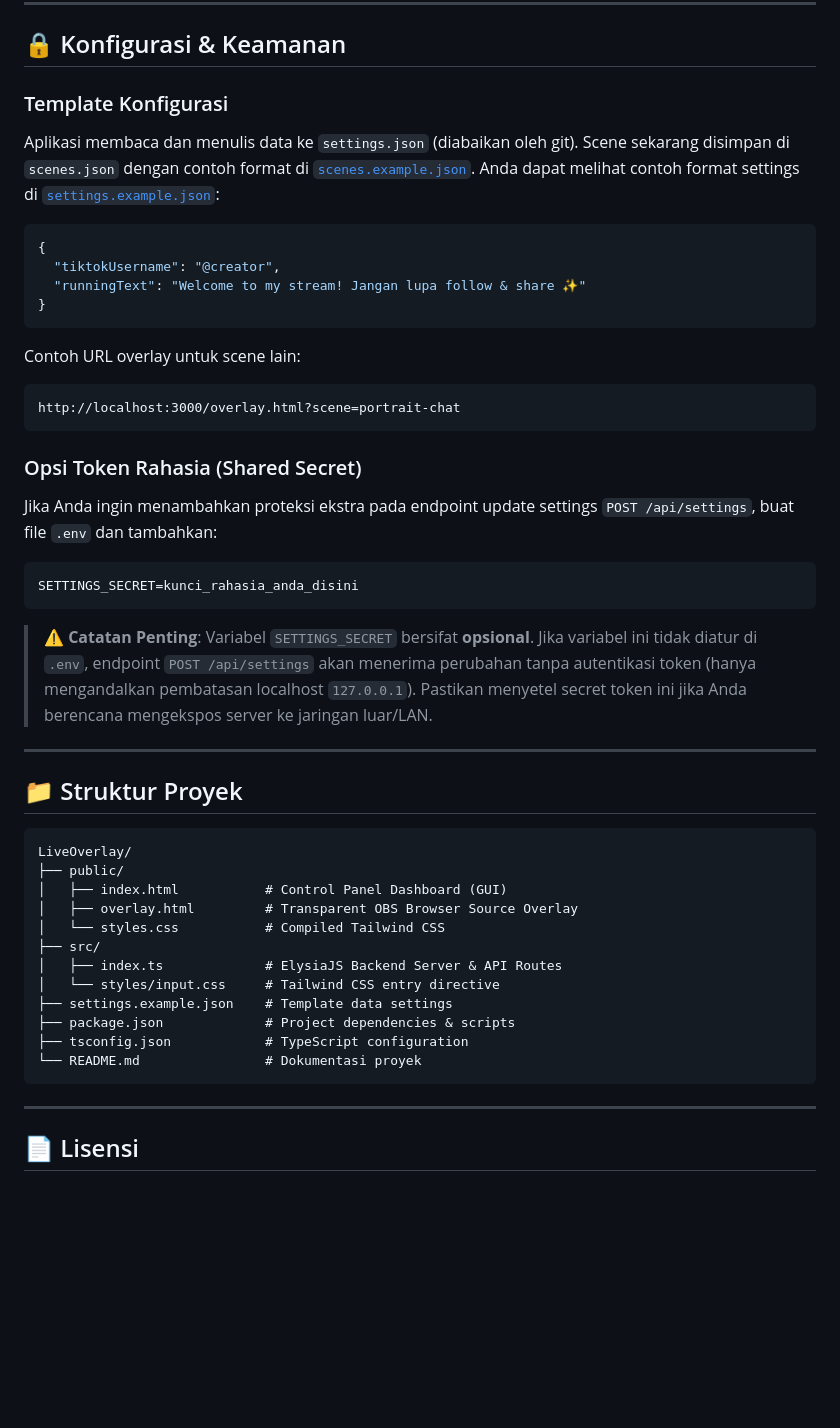
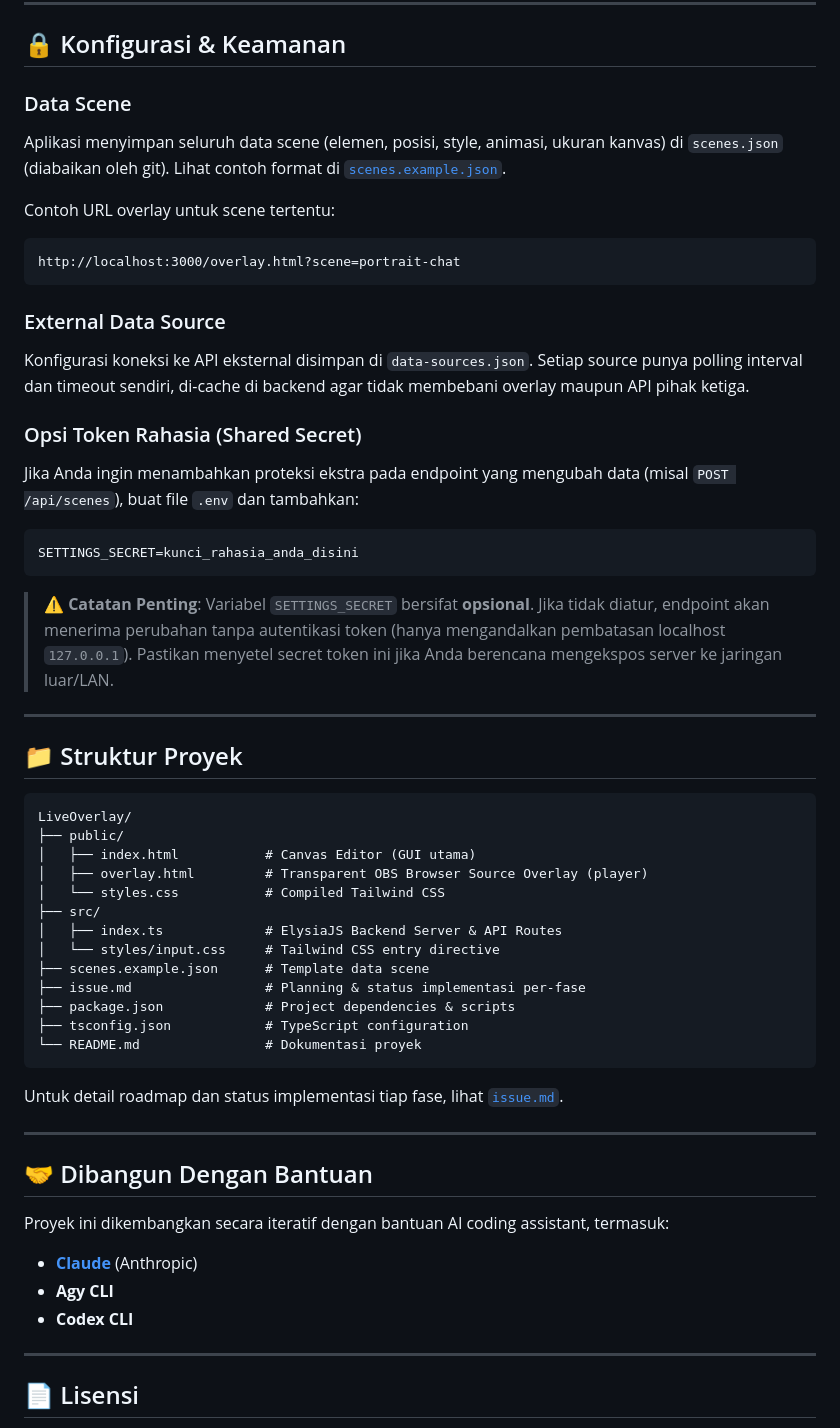
Before and after one commit to tyhad/LiveOverlay, a Markdown page: README.md, the part around one of its changes. Drawn GitHub-style; blank space fills up the shorter version.

Commit message:
docs: rewrite README to reflect canvas editor & scene system, add credits

````diff
--- a/README.md
+++ b/README.md
@@ -97,30 +110,29 @@ Buka web browser Anda dan akses:
 
 ## 🔒 Konfigurasi & Keamanan
 
-### Template Konfigurasi
-Aplikasi membaca dan menulis data ke `settings.json` (diabaikan oleh git). Scene sekarang disimpan di `scenes.json` dengan contoh format di [`scenes.example.json`](./scenes.example.json). Anda dapat melihat contoh format settings di [`settings.example.json`](./settings.example.json):
+### Data Scene
 
-```json
-{
-  "tiktokUsername": "@creator",
-  "runningText": "Welcome to my stream! Jangan lupa follow & share ✨"
-}
-```
+Aplikasi menyimpan seluruh data scene (elemen, posisi, style, animasi, ukuran kanvas) di `scenes.json` (diabaikan oleh git). Lihat contoh format di [`scenes.example.json`](./scenes.example.json).
 
-Contoh URL overlay untuk scene lain:
+Contoh URL overlay untuk scene tertentu:
 
 ```text
 http://localhost:3000/overlay.html?scene=portrait-chat
 ```
 
+### External Data Source
+
+Konfigurasi koneksi ke API eksternal disimpan di `data-sources.json`. Setiap source punya polling interval dan timeout sendiri, di-cache di backend agar tidak membebani overlay maupun API pihak ketiga.
+
 ### Opsi Token Rahasia (Shared Secret)
-Jika Anda ingin menambahkan proteksi ekstra pada endpoint update settings `POST /api/settings`, buat file `.env` dan tambahkan:
+
+Jika Anda ingin menambahkan proteksi ekstra pada endpoint yang mengubah data (misal `POST /api/scenes`), buat file `.env` dan tambahkan:
 
 ```env
 SETTINGS_SECRET=kunci_rahasia_anda_disini
 ```
 
-> ⚠️ **Catatan Penting**: Variabel `SETTINGS_SECRET` bersifat **opsional**. Jika variabel ini tidak diatur di `.env`, endpoint `POST /api/settings` akan menerima perubahan tanpa autentikasi token (hanya mengandalkan pembatasan localhost `127.0.0.1`). Pastikan menyetel secret token ini jika Anda berencana mengekspos server ke jaringan luar/LAN.
+> ⚠️ **Catatan Penting**: Variabel `SETTINGS_SECRET` bersifat **opsional**. Jika tidak diatur, endpoint akan menerima perubahan tanpa autentikasi token (hanya mengandalkan pembatasan localhost `127.0.0.1`). Pastikan menyetel secret token ini jika Anda berencana mengekspos server ke jaringan luar/LAN.
 
 ---
 
@@ -129,17 +141,30 @@ SETTINGS_SECRET=kunci_rahasia_anda_disini
 ```text
 LiveOverlay/
 ├── public/
-│   ├── index.html           # Control Panel Dashboard (GUI)
-│   ├── overlay.html         # Transparent OBS Browser Source Overlay
+│   ├── index.html           # Canvas Editor (GUI utama)
+│   ├── overlay.html         # Transparent OBS Browser Source Overlay (player)
 │   └── styles.css           # Compiled Tailwind CSS
 ├── src/
 │   ├── index.ts             # ElysiaJS Backend Server & API Routes
 │   └── styles/input.css     # Tailwind CSS entry directive
-├── settings.example.json    # Template data settings
+├── scenes.example.json      # Template data scene
+├── issue.md                 # Planning & status implementasi per-fase
 ├── package.json             # Project dependencies & scripts
 ├── tsconfig.json            # TypeScript configuration
 └── README.md                # Dokumentasi proyek
 ```
+
+Untuk detail roadmap dan status implementasi tiap fase, lihat [`issue.md`](./issue.md).
+
+---
+
+## 🤝 Dibangun Dengan Bantuan
+
+Proyek ini dikembangkan secara iteratif dengan bantuan AI coding assistant, termasuk:
+
+- **[Claude](https://claude.com)** (Anthropic)
+- **Agy CLI**
+- **Codex CLI**
 
 ---
 
````
Also changed, not shown: other parts of README.md (+32 -19 lines).
